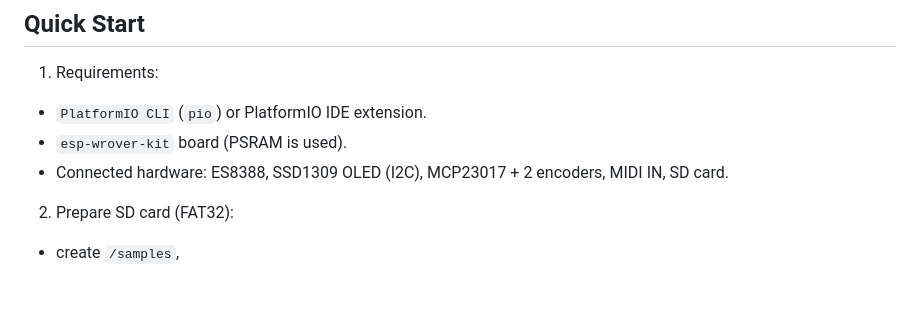
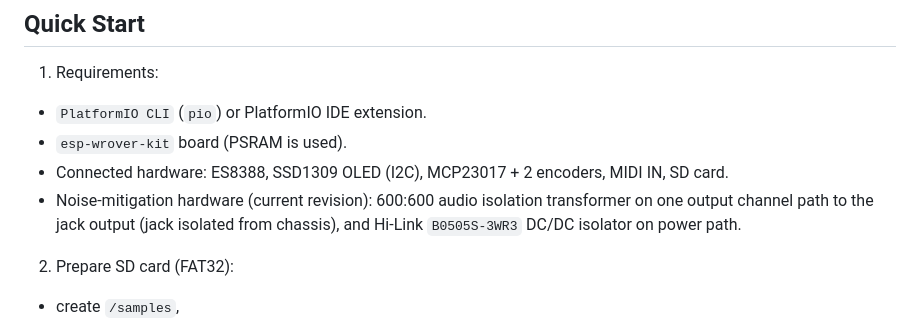
Before and after one commit to jakubthedeveloper/Samplotron, a Markdown page: README.md, the part around the change. Rendered like a GitHub page; blank space fills up the shorter version.

Commit message:
Hardware noise mitigation notes

```diff
--- a/README.md
+++ b/README.md
@@ -34,6 +34,7 @@ Architecture note: `src/main.cpp` is a thin entrypoint, while runtime orchestrat
 - `PlatformIO CLI` (`pio`) or PlatformIO IDE extension.
 - `esp-wrover-kit` board (PSRAM is used).
 - Connected hardware: ES8388, SSD1309 OLED (I2C), MCP23017 + 2 encoders, MIDI IN, SD card.
+- Noise-mitigation hardware (current revision): 600:600 audio isolation transformer on one output channel path to the jack output (jack isolated from chassis), and Hi-Link `B0505S-3WR3` DC/DC isolator on power path.
 2. Prepare SD card (FAT32):
 - create `/samples`,
 - copy `.wav` files into `/samples`,
```
Also changed, not shown: docs/documentation.md (+8 -0 lines).
